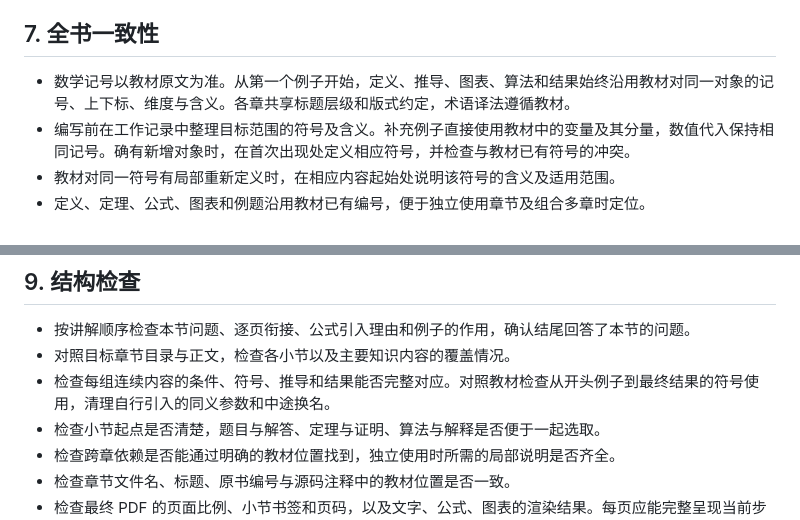
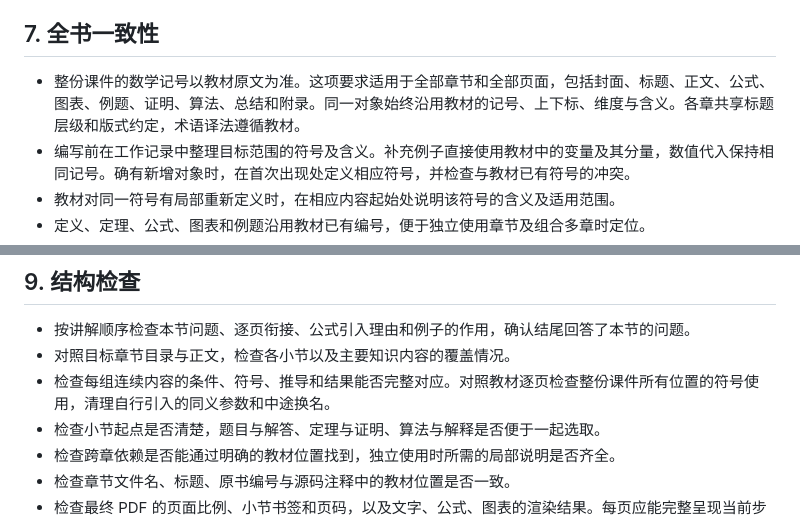
Before and after one commit to ConanXu-math/course-copilot, a Markdown page: skills/textbook-to-ppt/SKILL.md, 2 parts joined by grey strips. GitHub-like rendering.

Commit message:
Apply textbook notation rules to the entire presentation

```diff
--- a/skills/textbook-to-ppt/SKILL.md
+++ b/skills/textbook-to-ppt/SKILL.md
@@ -66,7 +66,7 @@ description: 使用 LaTeX Beamer 根据教材生成按章组织、可按小节
 
 ## 7. 全书一致性
 
-- 数学记号以教材原文为准。从第一个例子开始，定义、推导、图表、算法和结果始终沿用教材对同一对象的记号、上下标、维度与含义。各章共享标题层级和版式约定，术语译法遵循教材。
+- 整份课件的数学记号以教材原文为准。这项要求适用于全部章节和全部页面，包括封面、标题、正文、公式、图表、例题、证明、算法、总结和附录。同一对象始终沿用教材的记号、上下标、维度与含义。各章共享标题层级和版式约定，术语译法遵循教材。
 - 编写前在工作记录中整理目标范围的符号及含义。补充例子直接使用教材中的变量及其分量，数值代入保持相同记号。确有新增对象时，在首次出现处定义相应符号，并检查与教材已有符号的冲突。
 - 教材对同一符号有局部重新定义时，在相应内容起始处说明该符号的含义及适用范围。
 - 定义、定理、公式、图表和例题沿用教材已有编号，便于独立使用章节及组合多章时定位。
@@ -83,7 +83,7 @@ description: 使用 LaTeX Beamer 根据教材生成按章组织、可按小节
 
 - 按讲解顺序检查本节问题、逐页衔接、公式引入理由和例子的作用，确认结尾回答了本节的问题。
 - 对照目标章节目录与正文，检查各小节以及主要知识内容的覆盖情况。
-- 检查每组连续内容的条件、符号、推导和结果能否完整对应。对照教材检查从开头例子到最终结果的符号使用，清理自行引入的同义参数和中途换名。
+- 检查每组连续内容的条件、符号、推导和结果能否完整对应。对照教材逐页检查整份课件所有位置的符号使用，清理自行引入的同义参数和中途换名。
 - 检查小节起点是否清楚，题目与解答、定理与证明、算法与解释是否便于一起选取。
 - 检查跨章依赖是否能通过明确的教材位置找到，独立使用时所需的局部说明是否齐全。
 - 检查章节文件名、标题、原书编号与源码注释中的教材位置是否一致。
```
Also changed, not shown: 1 other file.
